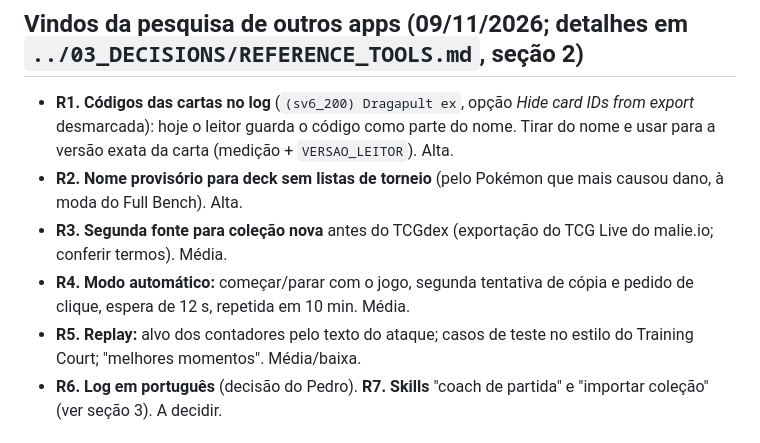
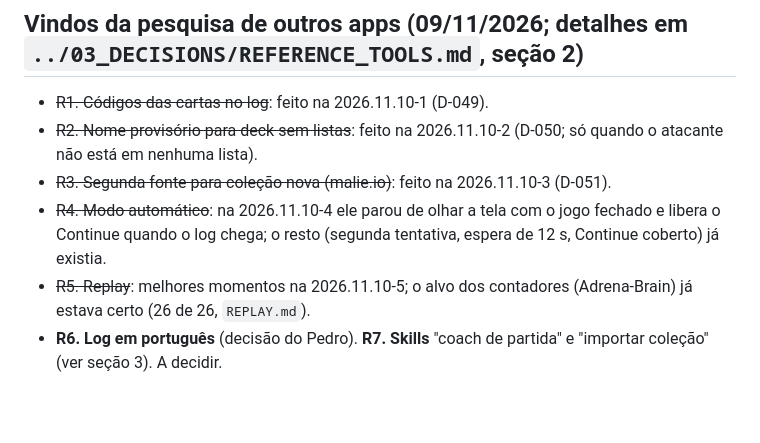
Before and after one commit to PedroPauloAzevedo/pkmtracking, a Markdown page: PROJECT_KNOWLEDGE/04_IMPLEMENTATIONS/BACKLOG.md, the part around the change. Rendered like a GitHub page; blank space fills up the shorter version.

```diff
--- a/PROJECT_KNOWLEDGE/04_IMPLEMENTATIONS/BACKLOG.md
+++ b/PROJECT_KNOWLEDGE/04_IMPLEMENTATIONS/BACKLOG.md
@@ -25,12 +25,11 @@ próprio, com o código do Mac dentro de `if sys.platform == ...` e os 4 testes
 - **M7. Diagnóstico** (`diagnostico.py`): confirmar onde o TCG Live do Mac guarda arquivos.
 
 ## Vindos da pesquisa de outros apps (09/11/2026; detalhes em `../03_DECISIONS/REFERENCE_TOOLS.md`, seção 2)
-- **R1. Códigos das cartas no log** (`(sv6_200) Dragapult ex`, opção *Hide card IDs from export* desmarcada): hoje o leitor guarda
-  o código como parte do nome. Tirar do nome e usar para a versão exata da carta (medição + `VERSAO_LEITOR`). Alta.
-- **R2. Nome provisório para deck sem listas de torneio** (pelo Pokémon que mais causou dano, à moda do Full Bench). Alta.
-- **R3. Segunda fonte para coleção nova** antes do TCGdex (exportação do TCG Live do malie.io; conferir termos). Média.
-- **R4. Modo automático:** começar/parar com o jogo, segunda tentativa de cópia e pedido de clique, espera de 12 s, repetida em 10 min. Média.
-- **R5. Replay:** alvo dos contadores pelo texto do ataque; casos de teste no estilo do Training Court; "melhores momentos". Média/baixa.
+- ~~R1. Códigos das cartas no log~~: feito na 2026.11.10-1 (D-049).
+- ~~R2. Nome provisório para deck sem listas~~: feito na 2026.11.10-2 (D-050; só quando o atacante não está em nenhuma lista).
+- ~~R3. Segunda fonte para coleção nova (malie.io)~~: feito na 2026.11.10-3 (D-051).
+- ~~R4. Modo automático~~: na 2026.11.10-4 ele parou de olhar a tela com o jogo fechado e libera o Continue quando o log chega; o resto (segunda tentativa, espera de 12 s, Continue coberto) já existia.
+- ~~R5. Replay~~: melhores momentos na 2026.11.10-5; o alvo dos contadores (Adrena-Brain) já estava certo (26 de 26, `REPLAY.md`).
 - **R6. Log em português** (decisão do Pedro). **R7. Skills** "coach de partida" e "importar coleção" (ver seção 3). A decidir.
 
 ## Prioridade média
```
Also changed, not shown: PROJECT_KNOWLEDGE/03_DECISIONS/DECISIONS.md (+12 -12 lines), PROJECT_KNOWLEDGE/05_SESSION_CONTROL/CURRENT_STATE.md (+7 -1 lines).
